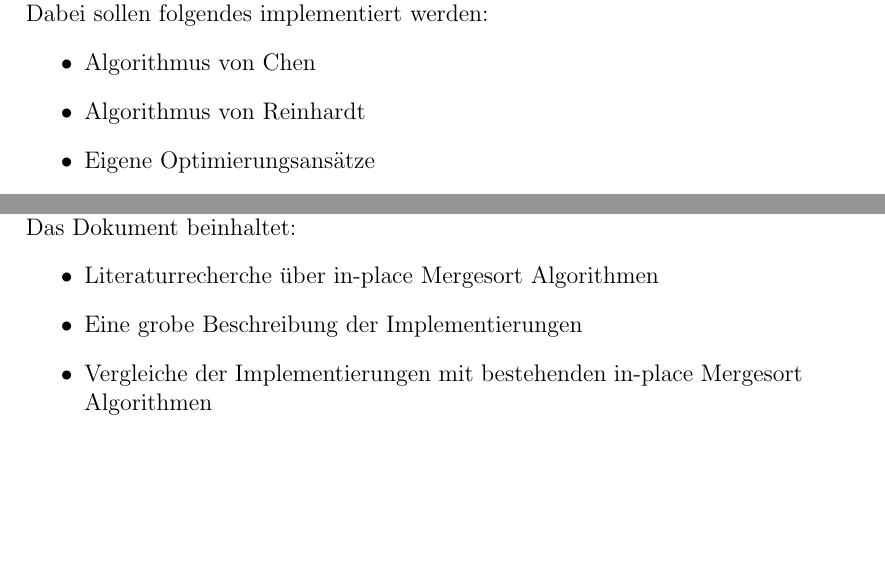
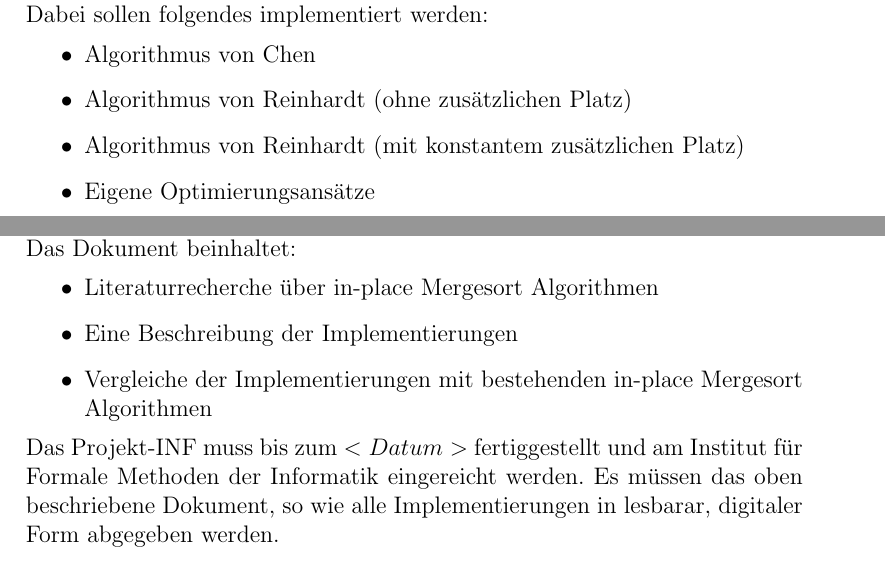
Before and after one commit to rbroesamle/Implementierung-von-in-place-Mergesort-Algorithmen, a LaTeX document (Anforderungen/anforderungen.tex): two parts of the page, joined at a grey line, cut so that both start at the same text, the shorter picture padded with empty space. Compiled offline with pdfLaTeX.

Commit message:
Schlusszeile zur den Anforderungen hinzugefuegt.

```diff
--- a/Anforderungen/anforderungen.tex
+++ b/Anforderungen/anforderungen.tex
@@ -17,12 +17,12 @@
 \pagenumbering{gobble}
 \maketitle
 %%%%%%%%%%%%%%%%%%%%%%%%%%%%%%%%%%%%%%%%%%%%%%%%
-\[\]
 Im Rahmen des Projekt-INF's sollen verschiedene Varianten von in-place Mergesort Algorithmen implementiert und mit bestehenden in-place Mergesort Algorithmen verglichen werden. \\
 Dabei sollen folgendes implementiert werden:
 \begin{itemize}
 \item Algorithmus von Chen
-\item Algorithmus von Reinhardt
+\item Algorithmus von Reinhardt (ohne zus"atzlichen Platz)
+\item Algorithmus von Reinhardt (mit konstantem zus"atzlichen Platz)
 \item Eigene Optimierungsans"atze
 \end{itemize}
 F"ur die Implementierung wird die Programmiersprache C++ verwendet. Es wird ein gemeinsames Interface zum Ausf"uhren der Sortieralgorithmen verwendet. Um die Funktionalit"at und die Performanz der Implementierungen festzustellen werden Tests geschrieben und die Anzahl der Vergleiche, so wie die Anzahl der Vertauschungen ausgegeben.\\
@@ -30,9 +30,9 @@ Die Ergebnisse sollen in einem, bis zu 10 Seiten umfassenden, Dokument festgehal
 Das Dokument beinhaltet:
 \begin{itemize}
 \item Literaturrecherche "uber in-place Mergesort Algorithmen
-\item Eine grobe Beschreibung der Implementierungen
+\item Eine Beschreibung der Implementierungen
 \item Vergleiche der Implementierungen mit bestehenden in-place Mergesort Algorithmen
 \end{itemize}
-
+Das Projekt-INF muss bis zum $<Datum>$ fertiggestellt und am Institut f"ur Formale Methoden der Informatik eingereicht werden. Es m"ussen das oben beschriebene Dokument, so wie alle Implementierungen in lesbarar, digitaler Form abgegeben werden.
 %%%%%%%%%%%%%%%%%%%%%%%%%%%%%%%%%%%%%%%%%%%%%%%%
 \end{document}
```
Also changed, not shown: Anforderungen/anforderungen.pdf, Anforderungen/anforderungen.tex (2 more changed lines), 1 other file.
